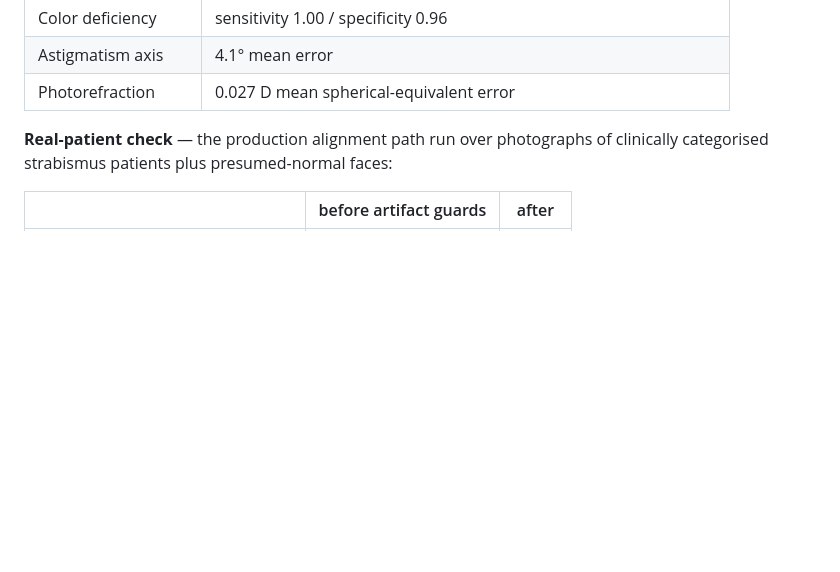
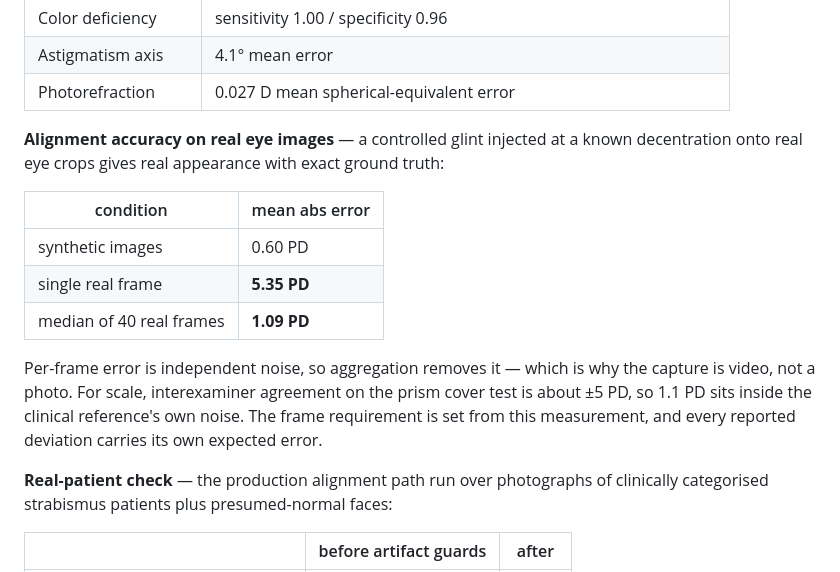
Before and after one commit to aaryanpatil2007/vision-screen, a Markdown page: README.md, the part around the change. Rendered like a GitHub page; blank space fills up the shorter version.

Commit message:
docs: README leads with the real-image accuracy result
Co-Authored-By: Claude Fable 5 <noreply@anthropic.com>

```diff
--- a/README.md
+++ b/README.md
@@ -73,6 +73,22 @@ report. Everything runs locally; the video never leaves the machine.
 | Color deficiency | sensitivity 1.00 / specificity 0.96 |
 | Astigmatism axis | 4.1° mean error |
 | Photorefraction | 0.027 D mean spherical-equivalent error |
+
+**Alignment accuracy on real eye images** — a controlled glint injected at a
+known decentration onto real eye crops gives real appearance with exact ground
+truth:
+
+| condition | mean abs error |
+|---|---|
+| synthetic images | 0.60 PD |
+| single real frame | **5.35 PD** |
+| median of 40 real frames | **1.09 PD** |
+
+Per-frame error is independent noise, so aggregation removes it — which is why
+the capture is video, not a photo. For scale, interexaminer agreement on the
+prism cover test is about ±5 PD, so 1.1 PD sits inside the clinical reference's
+own noise. The frame requirement is set from this measurement, and every
+reported deviation carries its own expected error.
 
 **Real-patient check** — the production alignment path run over photographs of
 clinically categorised strabismus patients plus presumed-normal faces:
```
